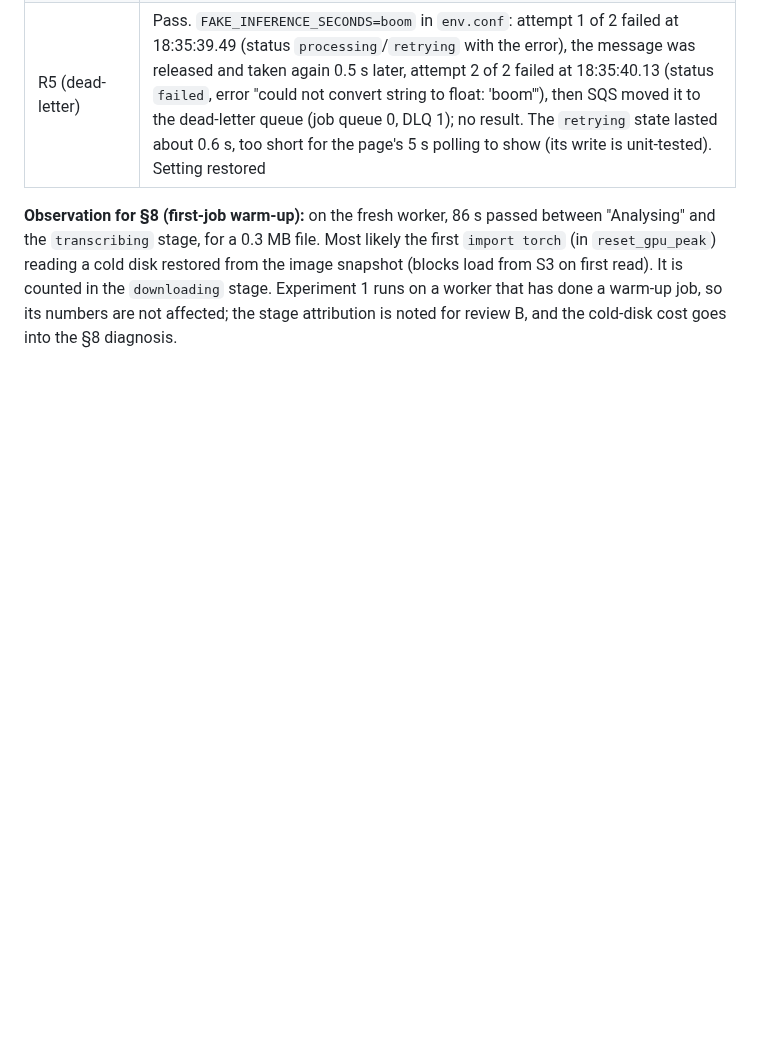
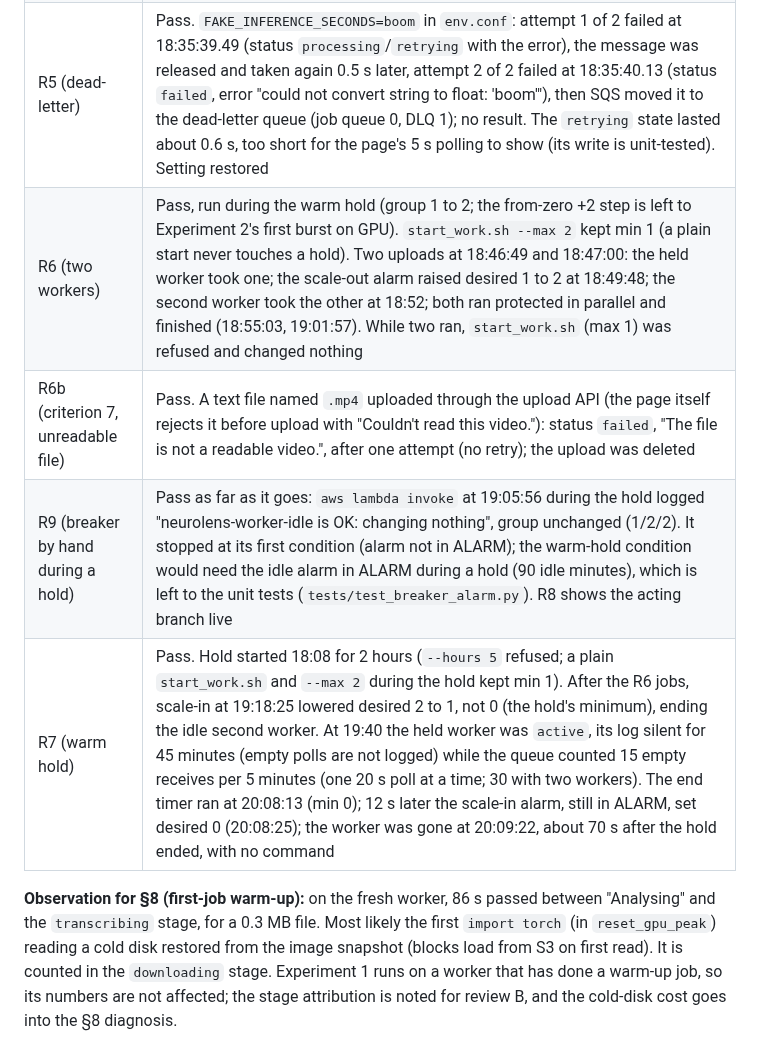
Before and after one commit to kelvinlowhm86/neurolens, a Markdown page: docs/M2b_build_log.md, the part around the change. Rendered like a GitHub page; blank space fills up the shorter version.

Commit message:
M2b build log: CPU rehearsal sitting 1 results (R1b forced scale-in kept the protected worker, R2 duplicate skipped, R3 stop handed the job back in 6 ms, R4 kill -9 recovered in 85 s, R5 dead-letter, R6 two workers and the refused max 1, unreadable file, R7 warm hold ended by AWS in 70 s, R9 partial); ALL STOPPED
Co-Authored-By: Claude Opus 5.5 <noreply@anthropic.com>

```diff
--- a/docs/M2b_build_log.md
+++ b/docs/M2b_build_log.md
@@ -59,6 +59,10 @@ gives the real boot log that replaces `tests/fixtures/neurolens-boot-log.txt`.
 | R3 (stop mid-job) | Pass. `systemctl stop` at 18:11:35.709 during the first fake predict; the worker logged "releasing its message" 6 ms later and "stopped polling" at 0.13 s; the queue showed the job waiting at the next reading; the machine kept running with protection removed; the masked self-terminate unit was not started ("Unit ... is masked"). After `systemctl start` the job ran again (second, final attempt) from 18:13:00 and finished at 18:21:09 (`done`, one result). The status keeps both attempts' stages. Python's own exit took 16 s after "stopped polling" (process deactivated 18:11:51.6): harmless (job already released; TimeoutStopSec 110), noted for review B |
 | R4 (kill -9 mid-job) | Pass. Job started 18:22:14; `kill -9` at 18:23:39 (`code=killed, status=9/KILL`); systemd restarted the worker (restart scheduled 18:23:45, ready 18:23:50); the message became visible when its 120 s timeout ran out and the restarted worker took it at 18:25:04 (85 s after the kill; the queue never showed it waiting because it was taken at once); done 18:33:13, one result |
 | R5 (dead-letter) | Pass. `FAKE_INFERENCE_SECONDS=boom` in `env.conf`: attempt 1 of 2 failed at 18:35:39.49 (status `processing`/`retrying` with the error), the message was released and taken again 0.5 s later, attempt 2 of 2 failed at 18:35:40.13 (status `failed`, error "could not convert string to float: 'boom'"), then SQS moved it to the dead-letter queue (job queue 0, DLQ 1); no result. The `retrying` state lasted about 0.6 s, too short for the page's 5 s polling to show (its write is unit-tested). Setting restored |
+| R6 (two workers) | Pass, run during the warm hold (group 1 to 2; the from-zero +2 step is left to Experiment 2's first burst on GPU). `start_work.sh --max 2` kept min 1 (a plain start never touches a hold). Two uploads at 18:46:49 and 18:47:00: the held worker took one; the scale-out alarm raised desired 1 to 2 at 18:49:48; the second worker took the other at 18:52; both ran protected in parallel and finished (18:55:03, 19:01:57). While two ran, `start_work.sh` (max 1) was refused and changed nothing |
+| R6b (criterion 7, unreadable file) | Pass. A text file named `.mp4` uploaded through the upload API (the page itself rejects it before upload with "Couldn't read this video."): status `failed`, "The file is not a readable video.", after one attempt (no retry); the upload was deleted |
+| R9 (breaker by hand during a hold) | Pass as far as it goes: `aws lambda invoke` at 19:05:56 during the hold logged "neurolens-worker-idle is OK: changing nothing", group unchanged (1/2/2). It stopped at its first condition (alarm not in ALARM); the warm-hold condition would need the idle alarm in ALARM during a hold (90 idle minutes), which is left to the unit tests (`tests/test_breaker_alarm.py`). R8 shows the acting branch live |
+| R7 (warm hold) | Pass. Hold started 18:08 for 2 hours (`--hours 5` refused; a plain `start_work.sh` and `--max 2` during the hold kept min 1). After the R6 jobs, scale-in at 19:18:25 lowered desired 2 to 1, not 0 (the hold's minimum), ending the idle second worker. At 19:40 the held worker was `active`, its log silent for 45 minutes (empty polls are not logged) while the queue counted 15 empty receives per 5 minutes (one 20 s poll at a time; 30 with two workers). The end timer ran at 20:08:13 (min 0); 12 s later the scale-in alarm, still in ALARM, set desired 0 (20:08:25); the worker was gone at 20:09:22, about 70 s after the hold ended, with no command |
 
 **Observation for §8 (first-job warm-up):** on the fresh worker, 86 s passed between "Analysing" and
 the `transcribing` stage, for a 0.3 MB file. Most likely the first `import torch` (in
```
